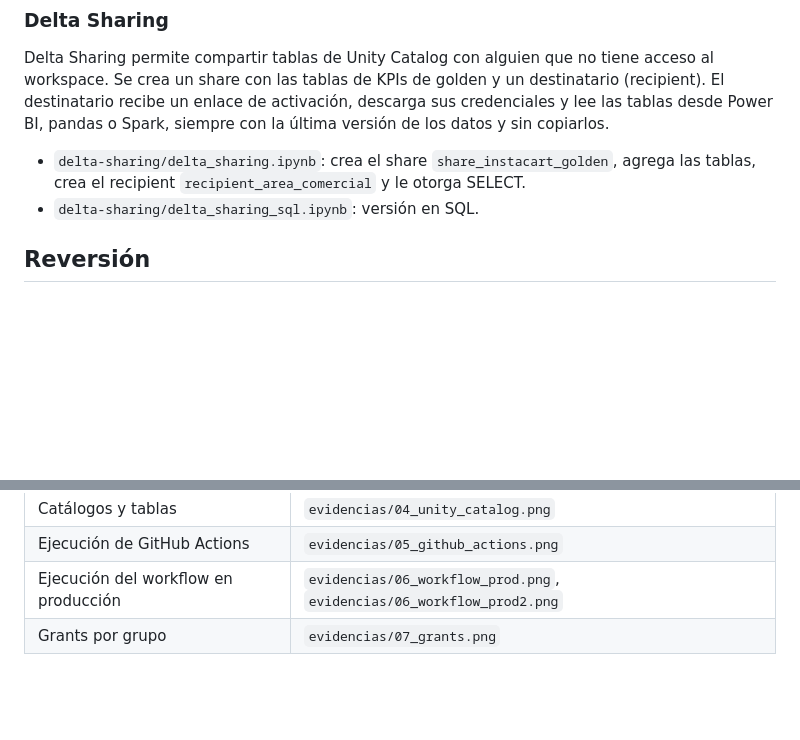
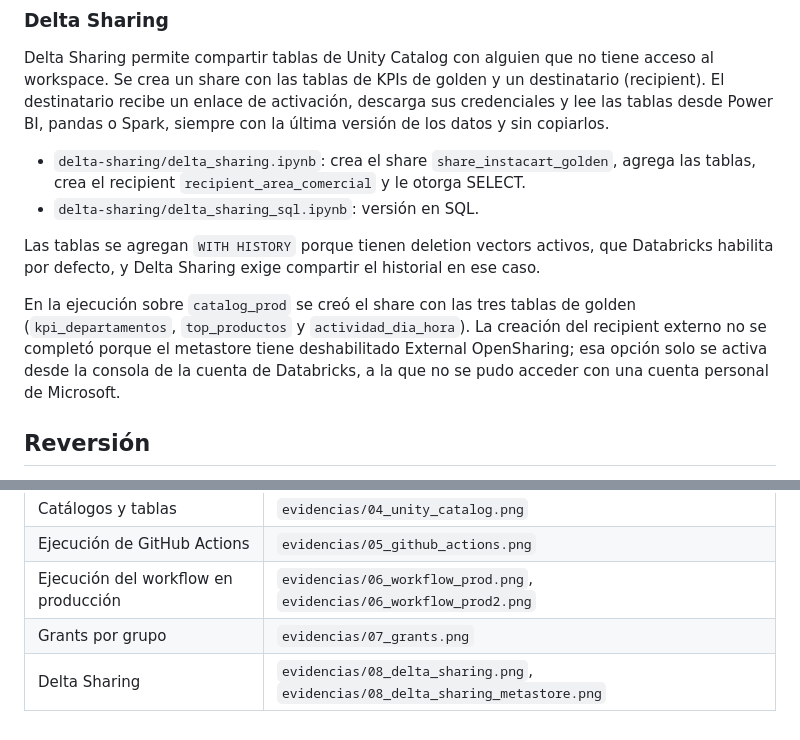
Before and after one commit to JhonAlexGS/Ingenieria-de-Datos-e-IA-con-Databricks-Smart-Data, a Markdown page: README.md, 2 parts joined by grey strips. Rendered like a GitHub page; blank space fills up the shorter version.

Commit message:
Evidencia de Delta Sharing

```diff
--- a/README.md
+++ b/README.md
@@ -182,6 +182,10 @@ Delta Sharing permite compartir tablas de Unity Catalog con alguien que no tiene
 - `delta-sharing/delta_sharing.ipynb`: crea el share `share_instacart_golden`, agrega las tablas, crea el recipient `recipient_area_comercial` y le otorga SELECT.
 - `delta-sharing/delta_sharing_sql.ipynb`: versión en SQL.
 
+Las tablas se agregan `WITH HISTORY` porque tienen deletion vectors activos, que Databricks habilita por defecto, y Delta Sharing exige compartir el historial en ese caso.
+
+En la ejecución sobre `catalog_prod` se creó el share con las tres tablas de golden (`kpi_departamentos`, `top_productos` y `actividad_dia_hora`). La creación del recipient externo no se completó porque el metastore tiene deshabilitado External OpenSharing; esa opción solo se activa desde la consola de la cuenta de Databricks, a la que no se pudo acceder con una cuenta personal de Microsoft.
+
 ## Reversión
 
 - `reversion/drop_medallion.ipynb`: elimina las tablas, sus carpetas en el Data Lake, el checkpoint de Auto Loader y los schemas. Opcionalmente elimina el catálogo. Se ejecuta automáticamente desde GitHub Actions cuando falla el despliegue a producción.
@@ -235,3 +239,4 @@ Todos los scripts son notebooks `.ipynb`. Los de `proceso/` están en PySpark; l
 | Ejecución de GitHub Actions | `evidencias/05_github_actions.png` |
 | Ejecución del workflow en producción | `evidencias/06_workflow_prod.png`, `evidencias/06_workflow_prod2.png` |
 | Grants por grupo | `evidencias/07_grants.png` |
+| Delta Sharing | `evidencias/08_delta_sharing.png`, `evidencias/08_delta_sharing_metastore.png` |
```
Also changed, not shown: evidencias/08_delta_sharing.png (added), evidencias/08_delta_sharing_metastore.png (added).
